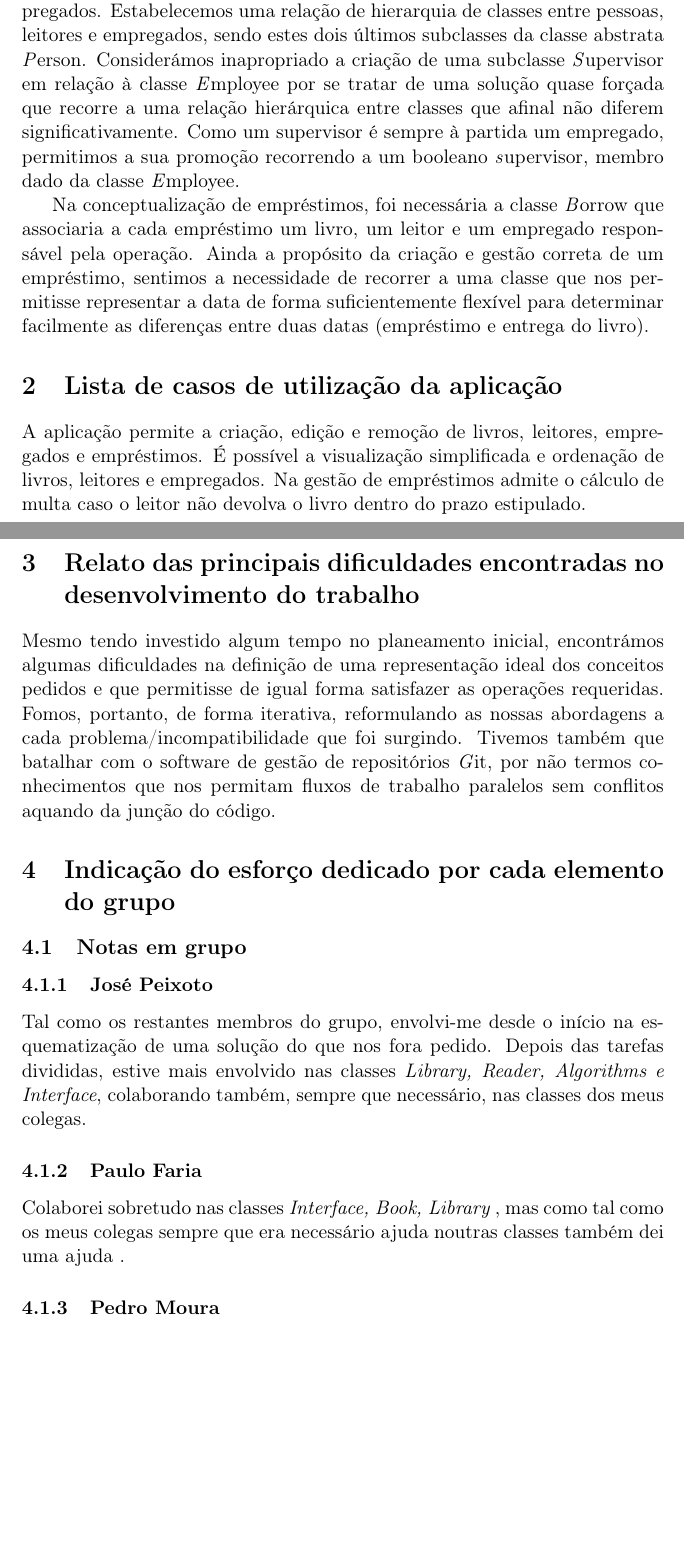
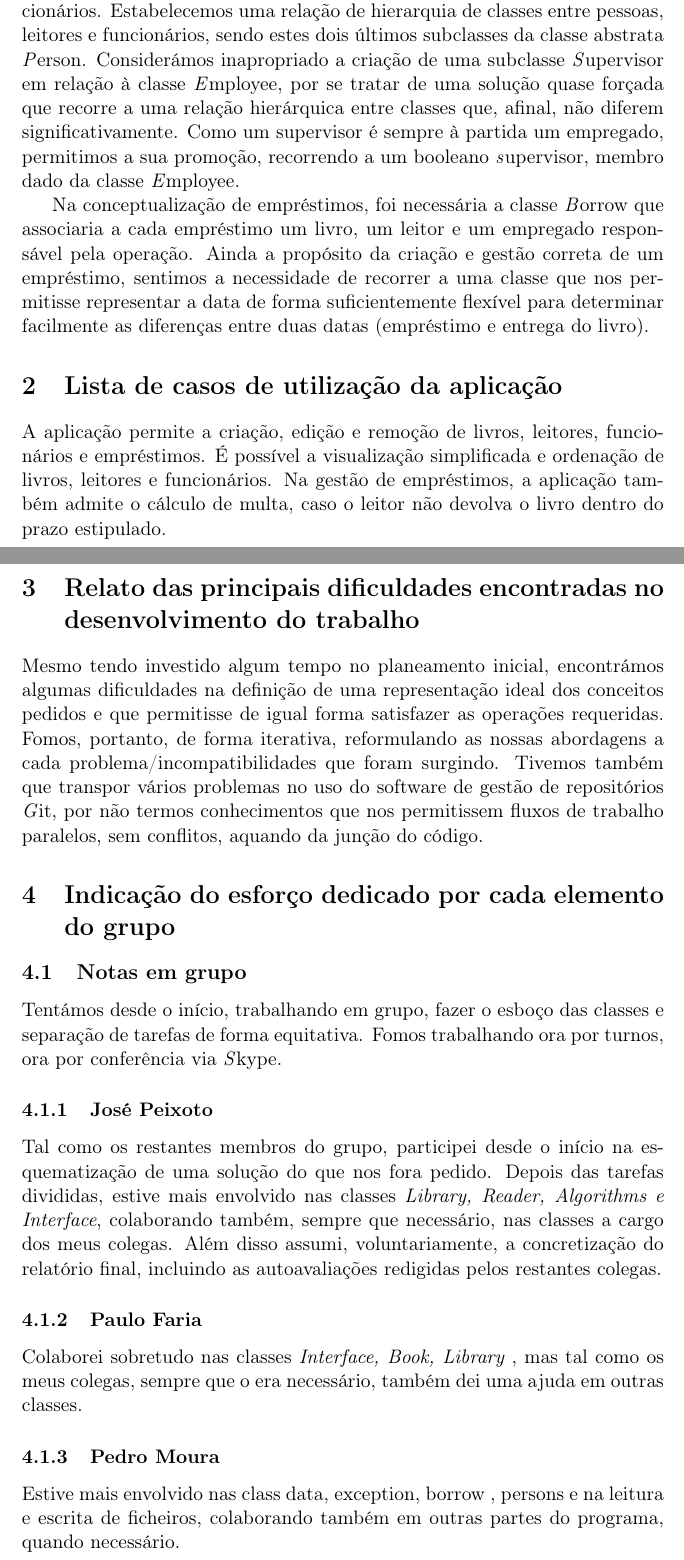
Before and after one commit to ei12134/library, a LaTeX paper (doc/report.tex): two parts of pages 3 and 4 of 5, joined at a grey line, cut so that both start at the same text, the shorter picture padded with empty space. Compiled offline with pdfLaTeX; the source files are stored in an older character set and shown here as Unicode.

Commit message:
report done

```diff
--- a/doc/report.tex
+++ b/doc/report.tex
@@ -23,28 +23,30 @@ Foi-nos proposto o desenvolvimento de uma aplicação em C++ para gestão de uma
 \end{abstract}
 
 \section{Descrição da solução implementada}
-Após um período de interpretação do guião que nos foi fornecido, determinámos, através de esquemas, a relação entre as classes necessárias para implementar o pedido recorrendo a UML. Decidimos que a classe \emph Library teria um papel basilar ao armazenar e manipular as estruturas de dados essenciais à gestão de uma biblioteca, nomeadamente contentores de livros, leitores e empregados. Estabelecemos uma relação de hierarquia de classes entre pessoas, leitores e empregados, sendo estes dois últimos subclasses da classe abstrata \emph Person. Considerámos inapropriado a criação de uma subclasse \emph Supervisor em relação à classe \emph Employee por se tratar de uma solução quase forçada que recorre a uma relação hierárquica entre classes que afinal não diferem significativamente. Como um supervisor é sempre à partida um empregado, permitimos a sua promoção recorrendo a um booleano \emph supervisor, membro dado da classe \emph Employee.
+Após um período de interpretação do guião que nos foi fornecido, determinámos, através de esquemas, a relação entre as classes necessárias para implementar o pedido recorrendo a UML. Decidimos que a classe \emph Library teria um papel basilar ao armazenar e manipular as estruturas de dados essenciais à gestão de uma biblioteca, nomeadamente contentores de livros, leitores e funcionários. Estabelecemos uma relação de hierarquia de classes entre pessoas, leitores e funcionários, sendo estes dois últimos subclasses da classe abstrata \emph Person. Considerámos inapropriado a criação de uma subclasse \emph Supervisor em relação à classe \emph Employee, por se tratar de uma solução quase forçada que recorre a uma relação hierárquica entre classes que, afinal, não diferem significativamente. Como um supervisor é sempre à partida um empregado, permitimos a sua promoção, recorrendo a um booleano \emph supervisor, membro dado da classe \emph Employee.
 
 Na conceptualização de empréstimos, foi necessária a classe \emph Borrow que associaria a cada empréstimo um livro, um leitor e um empregado responsável pela operação. Ainda a propósito da criação e gestão correta de um empréstimo, sentimos a necessidade de recorrer a uma classe que nos permitisse representar a data de forma suficientemente flexível para determinar facilmente as diferenças entre duas datas (empréstimo e entrega do livro).
 
 \section{Lista de casos de utilização da aplicação}
-A aplicação permite a criação, edição e remoção de livros, leitores, empregados e empréstimos. É possível a visualização simplificada e ordenação de livros, leitores e empregados. Na gestão de empréstimos admite o cálculo de multa caso o leitor não devolva o livro dentro do prazo estipulado.
+A aplicação permite a criação, edição e remoção de livros, leitores, funcionários e empréstimos. É possível a visualização simplificada e ordenação de livros, leitores e funcionários. Na gestão de empréstimos, a aplicação também admite o cálculo de multa, caso o leitor não devolva o livro dentro do prazo estipulado.
 
 \section{Relato das principais dificuldades encontradas no desenvolvimento do trabalho}
-Mesmo tendo investido algum tempo no planeamento inicial, encontrámos algumas dificuldades na definição de uma representação ideal dos conceitos pedidos e que permitisse de igual forma satisfazer as operações requeridas. Fomos, portanto, de forma iterativa, reformulando as nossas abordagens a cada problema/incompatibilidade que foi surgindo. Tivemos também que batalhar com o software de gestão de repositórios \emph Git, por não termos conhecimentos que nos permitam fluxos de trabalho paralelos sem conflitos aquando da junção do código.
+Mesmo tendo investido algum tempo no planeamento inicial, encontrámos algumas dificuldades na definição de uma representação ideal dos conceitos pedidos e que permitisse de igual forma satisfazer as operações requeridas. Fomos, portanto, de forma iterativa, reformulando as nossas abordagens a cada problema/incompatibilidades que foram surgindo. Tivemos também que transpor vários problemas no uso do software de gestão de repositórios \emph Git, por não termos conhecimentos que nos permitissem fluxos de trabalho paralelos, sem conflitos, aquando da junção do código.
 
 \section{Indicação do esforço dedicado por cada elemento do grupo}
 
 \subsection{Notas em grupo}
+Tentámos desde o início, trabalhando em grupo, fazer o esboço das classes e separação de tarefas de forma equitativa.
+Fomos trabalhando ora por turnos, ora por conferência via \emph Skype.
 
 \subsubsection{José Peixoto}
-Tal como os restantes membros do grupo, envolvi-me desde o início na esquematização de uma solução do que nos fora pedido. Depois das tarefas divididas, estive mais envolvido nas classes \emph{Library, Reader, Algorithms e Interface}, colaborando também, sempre que necessário, nas classes dos meus colegas.
+Tal como os restantes membros do grupo, participei desde o início na esquematização de uma solução do que nos fora pedido. Depois das tarefas divididas, estive mais envolvido nas classes \emph{Library, Reader, Algorithms e Interface}, colaborando também, sempre que necessário, nas classes a cargo dos meus colegas. Além disso assumi, voluntariamente, a concretização do relatório final, incluindo as autoavaliações redigidas pelos restantes colegas.
 
 \subsubsection{Paulo Faria}
-Colaborei sobretudo nas classes \emph{Interface, Book, Library }, mas como tal como os meus colegas sempre que era necessário ajuda noutras classes também dei uma ajuda .
+Colaborei sobretudo nas classes \emph{Interface, Book, Library }, mas tal como os meus colegas, sempre que o era necessário, também dei uma ajuda em outras classes.
 
 \subsubsection{Pedro Moura}
-
+Estive mais envolvido nas class data, exception, borrow , persons e na leitura e escrita de ficheiros, colaborando também em outras partes do programa, quando necessário.
 
 \newpage
 \appendix
```
Also changed, not shown: doc/report.pdf, doc/uml.png (added), doc/uml/Logical View.jpg (deleted), doc/uml/Logical View.png (deleted), doc/uml/uml.png (deleted), doc/uml/uml3.jpg (deleted), doc/report.tex (4 more changed lines), 7 other files.
